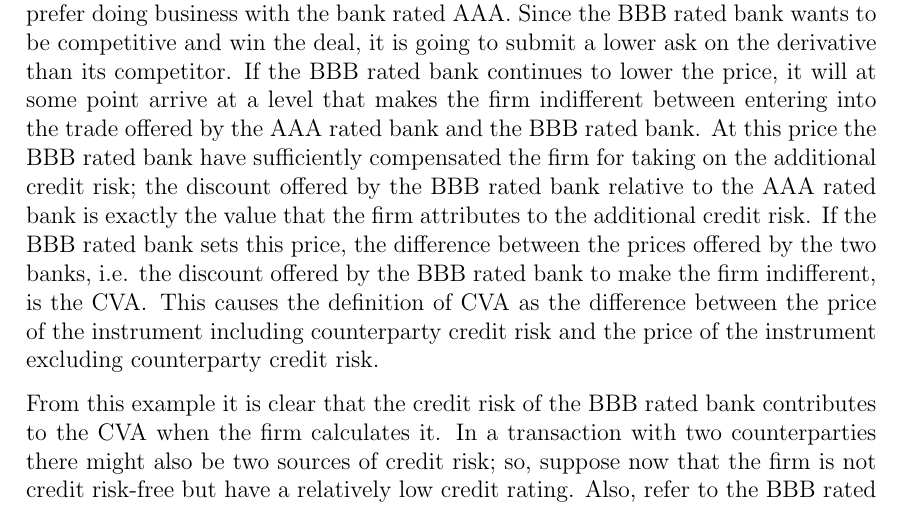
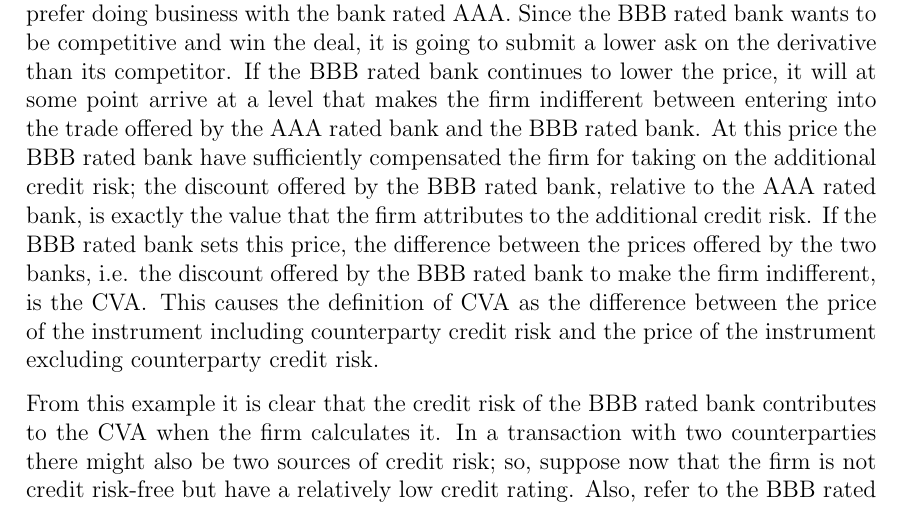
Before and after one commit to sebastianbaltser/master-thesis, a LaTeX thesis (thesis/main.tex, which reads thesis/content/body-matter/value-adjustments/credit-value-adjustments.tex): part of page 2 of 38, cut so that both start at the same text. Compiled offline with pdfLaTeX.

Commit message:
Fix grammar

```diff
--- a/thesis/content/body-matter/value-adjustments/credit-value-adjustments.tex
+++ b/thesis/content/body-matter/value-adjustments/credit-value-adjustments.tex
@@ -21,7 +21,7 @@
         that makes the firm indifferent between entering into the trade
         offered by the AAA rated bank and the BBB rated bank.
         At this price the BBB rated bank have sufficiently compensated the firm for taking on the additional credit risk;
-        the discount offered by the BBB rated bank relative to the AAA rated bank is exactly the value that the firm
+        the discount offered by the BBB rated bank, relative to the AAA rated bank, is exactly the value that the firm
         attributes to the additional credit risk.
         If the BBB rated bank sets this price, the difference between the prices offered by the two banks,
         i.e. the discount offered by the BBB rated bank to make the firm indifferent, is the \CVA/.
```
